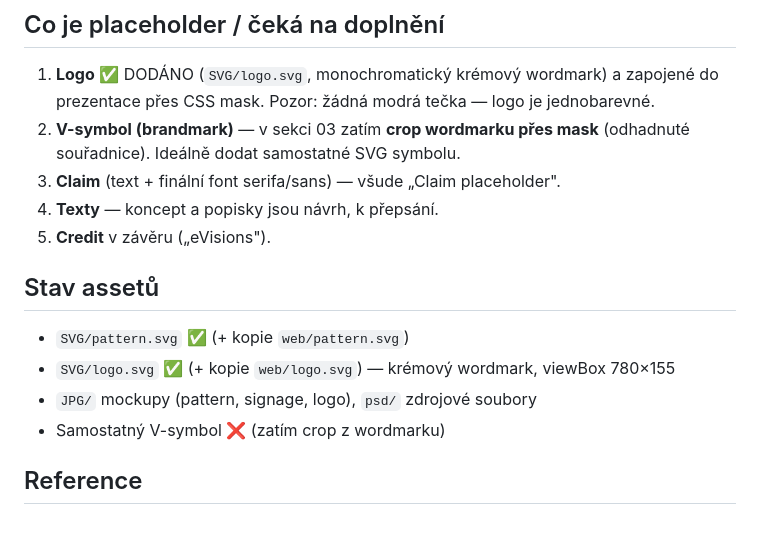
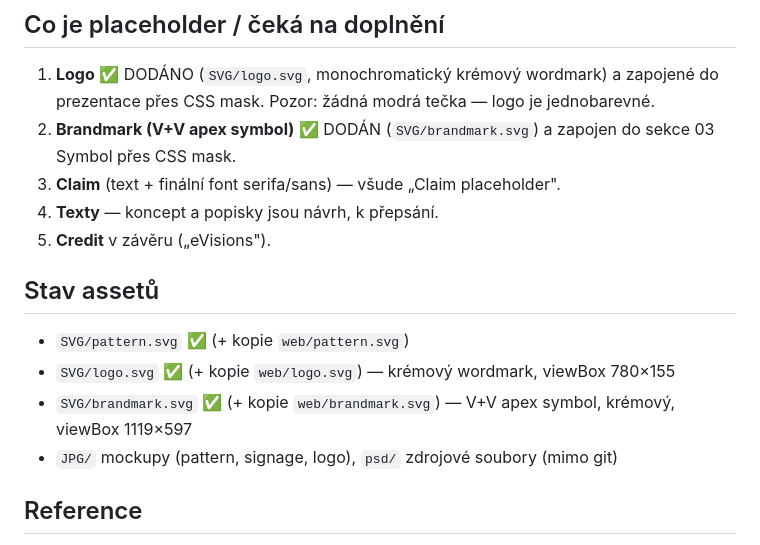
Before and after one commit to ondrej-broz/vitalma-brand, a Markdown page: context.md, the part around the change. GitHub-like rendering.

Commit message:
context.md: brandmark dodán a zapojen
Co-Authored-By: Claude Opus 4.8 <noreply@anthropic.com>

```diff
--- a/context.md
+++ b/context.md
@@ -37,7 +37,7 @@ Tvorba **vizuální identity pro domov seniorů Vitalma** + **prezentační micr
 
 ## Co je placeholder / čeká na doplnění
 1. **Logo** ✅ DODÁNO (`SVG/logo.svg`, monochromatický krémový wordmark) a zapojené do prezentace přes CSS mask. Pozor: žádná modrá tečka — logo je jednobarevné.
-2. **V-symbol (brandmark)** — v sekci 03 zatím **crop wordmarku přes mask** (odhadnuté souřadnice). Ideálně dodat samostatné SVG symbolu.
+2. **Brandmark (V+V apex symbol)** ✅ DODÁN (`SVG/brandmark.svg`) a zapojen do sekce 03 Symbol přes CSS mask.
 3. **Claim** (text + finální font serifa/sans) — všude „Claim placeholder".
 4. **Texty** — koncept a popisky jsou návrh, k přepsání.
 5. **Credit** v závěru („eVisions").
@@ -45,8 +45,8 @@ Tvorba **vizuální identity pro domov seniorů Vitalma** + **prezentační micr
 ## Stav assetů
 - `SVG/pattern.svg` ✅ (+ kopie `web/pattern.svg`)
 - `SVG/logo.svg` ✅ (+ kopie `web/logo.svg`) — krémový wordmark, viewBox 780×155
-- `JPG/` mockupy (pattern, signage, logo), `psd/` zdrojové soubory
-- Samostatný V-symbol ❌ (zatím crop z wordmarku)
+- `SVG/brandmark.svg` ✅ (+ kopie `web/brandmark.svg`) — V+V apex symbol, krémový, viewBox 1119×597
+- `JPG/` mockupy (pattern, signage, logo), `psd/` zdrojové soubory (mimo git)
 
 ## Reference
 - Inspirace web: https://altrum-template.webflow.io/
```
